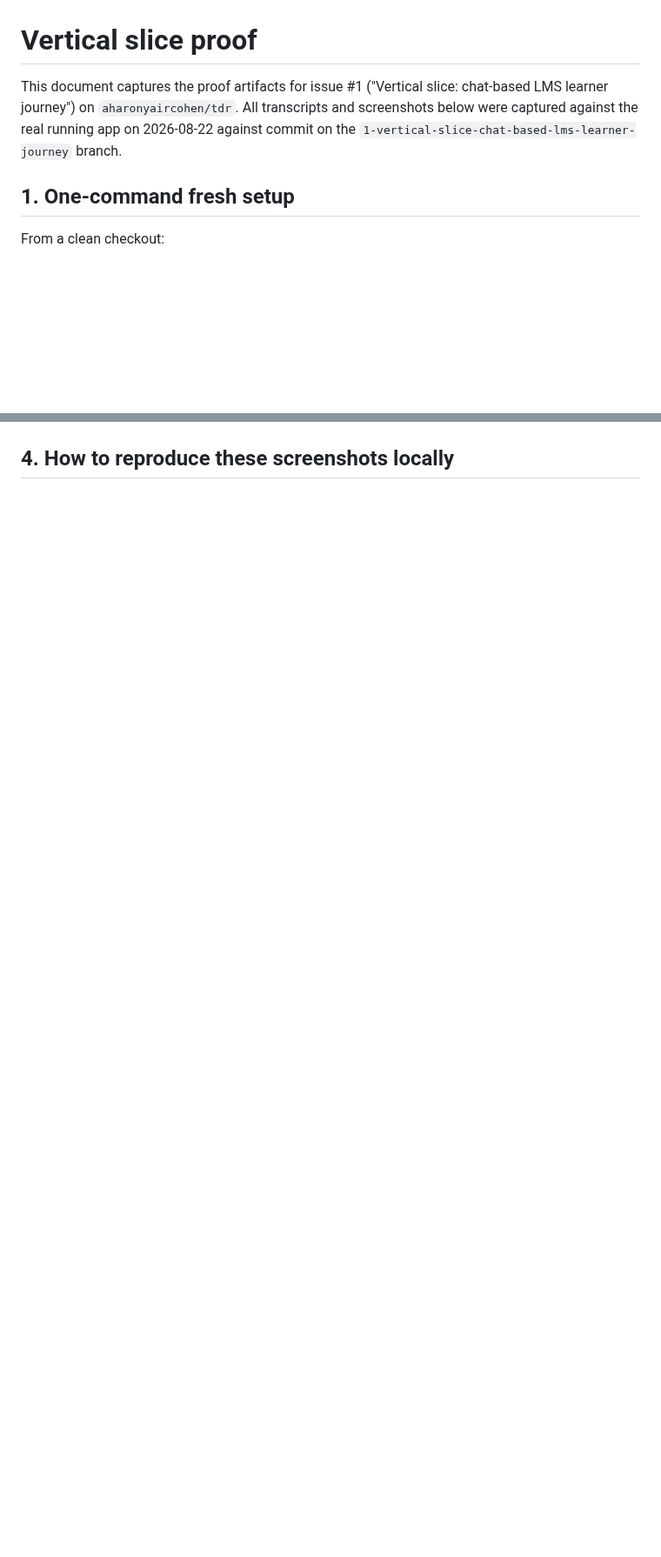
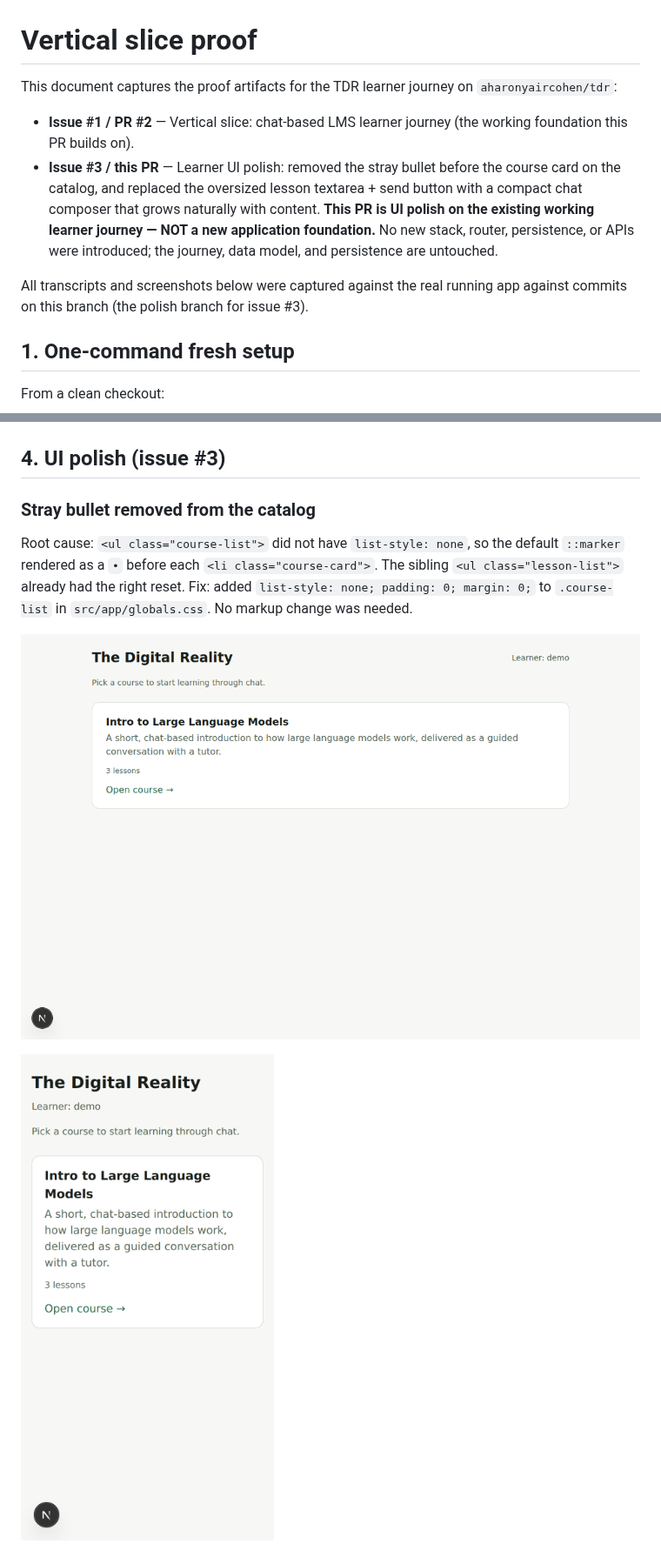
Before and after one commit to aharonyaircohen/tdr, a Markdown page: docs/proof.md, 2 parts joined by grey strips. Shown at 87% size. Rendered like a GitHub page; pictures changed too: docs/screenshots/08-catalog-fixed-desktop.png (added), docs/screenshots/09-catalog-fixed-mobile.png (added); blank space fills up the shorter version.

```diff
--- a/docs/proof.md
+++ b/docs/proof.md
@@ -1,6 +1,19 @@
 # Vertical slice proof
 
-This document captures the proof artifacts for issue #1 ("Vertical slice: chat-based LMS learner journey") on `aharonyaircohen/tdr`. All transcripts and screenshots below were captured against the real running app on 2026-08-22 against commit on the `1-vertical-slice-chat-based-lms-learner-journey` branch.
+This document captures the proof artifacts for the TDR learner journey on
+`aharonyaircohen/tdr`:
+
+- **Issue #1 / PR #2** — Vertical slice: chat-based LMS learner journey
+  (the working foundation this PR builds on).
+- **Issue #3 / this PR** — Learner UI polish: removed the stray bullet before
+  the course card on the catalog, and replaced the oversized lesson textarea +
+  send button with a compact chat composer that grows naturally with content.
+  **This PR is UI polish on the existing working learner journey — NOT a new
+  application foundation.** No new stack, router, persistence, or APIs were
+  introduced; the journey, data model, and persistence are untouched.
+
+All transcripts and screenshots below were captured against the real running
+app against commits on this branch (the polish branch for issue #3).
 
 ## 1. One-command fresh setup
 
@@ -92,4 +105,17 @@ lesson.
 
 ![Course overview](screenshots/07-course-overview.png)
 
-## 4. How to reproduce these screenshots locally
+## 4. UI polish (issue #3)
+
+### Stray bullet removed from the catalog
+
+Root cause: `<ul class="course-list">` did not have `list-style: none`, so the
+default `::marker` rendered as a `•` before each `<li class="course-card">`.
+The sibling `<ul class="lesson-list">` already had the right reset. Fix: added
+`list-style: none; padding: 0; margin: 0;` to `.course-list` in
+`src/app/globals.css`. No markup change was needed.
+
+![Catalog desktop — no stray bullet](screenshots/08-catalog-fixed-desktop.png)
+
+![Catalog mobile (375px) — no stray bullet, no horizontal scroll](screenshots/09-catalog-fixed-mobile.png)
+
```
Also changed, not shown: other parts of docs/proof.md (+56 -7 lines), docs/screenshots/10-composer-empty.png (added), docs/screenshots/11-composer-long.png (added), docs/screenshots/12-lesson-mobile.png (added), 6 other files.
